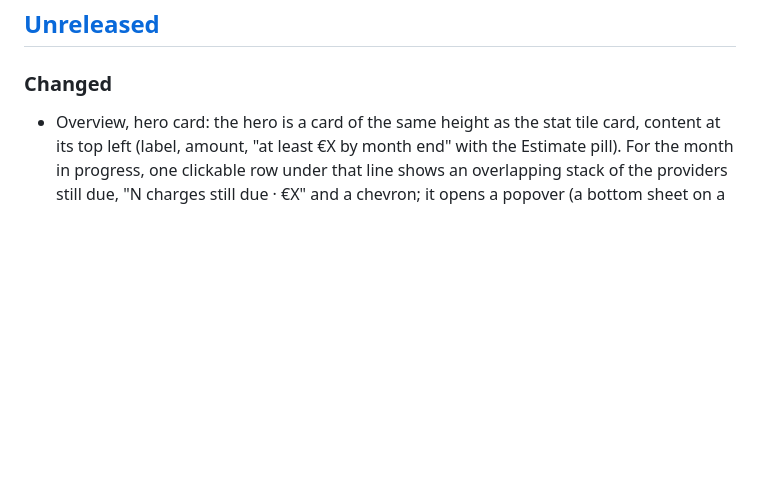
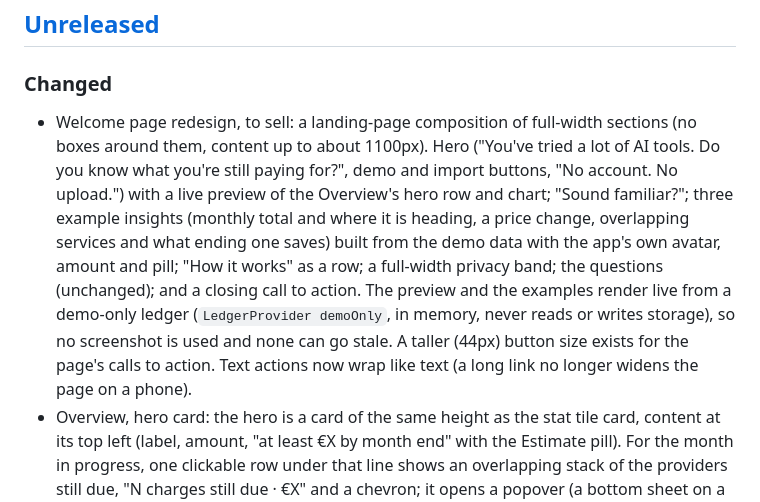
Before and after one commit to onahum2023/ai-spending-tracker, a Markdown page: CHANGELOG.md, the part around the change. Drawn GitHub-style; blank space fills up the shorter version.

```diff
--- a/CHANGELOG.md
+++ b/CHANGELOG.md
@@ -5,6 +5,7 @@ All notable changes to this project are listed here. The format follows [Keep a
 ## [Unreleased]
 
 ### Changed
+- Welcome page redesign, to sell: a landing-page composition of full-width sections (no boxes around them, content up to about 1100px). Hero ("You've tried a lot of AI tools. Do you know what you're still paying for?", demo and import buttons, "No account. No upload.") with a live preview of the Overview's hero row and chart; "Sound familiar?"; three example insights (monthly total and where it is heading, a price change, overlapping services and what ending one saves) built from the demo data with the app's own avatar, amount and pill; "How it works" as a row; a full-width privacy band; the questions (unchanged); and a closing call to action. The preview and the examples render live from a demo-only ledger (`LedgerProvider demoOnly`, in memory, never reads or writes storage), so no screenshot is used and none can go stale. A taller (44px) button size exists for the page's calls to action. Text actions now wrap like text (a long link no longer widens the page on a phone).
 - Overview, hero card: the hero is a card of the same height as the stat tile card, content at its top left (label, amount, "at least €X by month end" with the Estimate pill). For the month in progress, one clickable row under that line shows an overlapping stack of the providers still due, "N charges still due · €X" and a chevron; it opens a popover (a bottom sheet on a phone) with every charge still due, the usage so far and "How is this estimated?", so the card never changes height. Nothing shows when nothing is still due. The stat tiles show a label, a value and a meta line, with no sparklines (the comparison tile keeps its arrow); the sparkline code is removed.
 - Overview polish: the four stat tiles have equal heights, a vertical and a horizontal divider, and a meta line each (Previous month and Previous year say how many charges they hold); "Other" in Who it went to has a grey +N avatar. The five main pages have no page title (the top bar says where you are; a hidden heading keeps the outline) and the Overview hero label is "So far · through 12 Nov" / "So far this year · through 12 Nov" / "Total"; the Overview header no longer has a "Data through" line (provider pages and the Data page keep theirs).
 - Overview layout and visual refresh. Row 1 is a hero on the page background (the period total at 48px; for the month in progress "at least €X by month end") beside one card of four stat tiles, which follow Month, Year and All time. Row 2 is the monthly chart and **Who it went to** (top six providers plus Other). Row 3 is the period's charges and the **Budget** card. The "Month in context" card is gone.
```
Also changed, not shown: README.md (+4 -2 lines), docs/screenshots/00-welcome.jpg.
